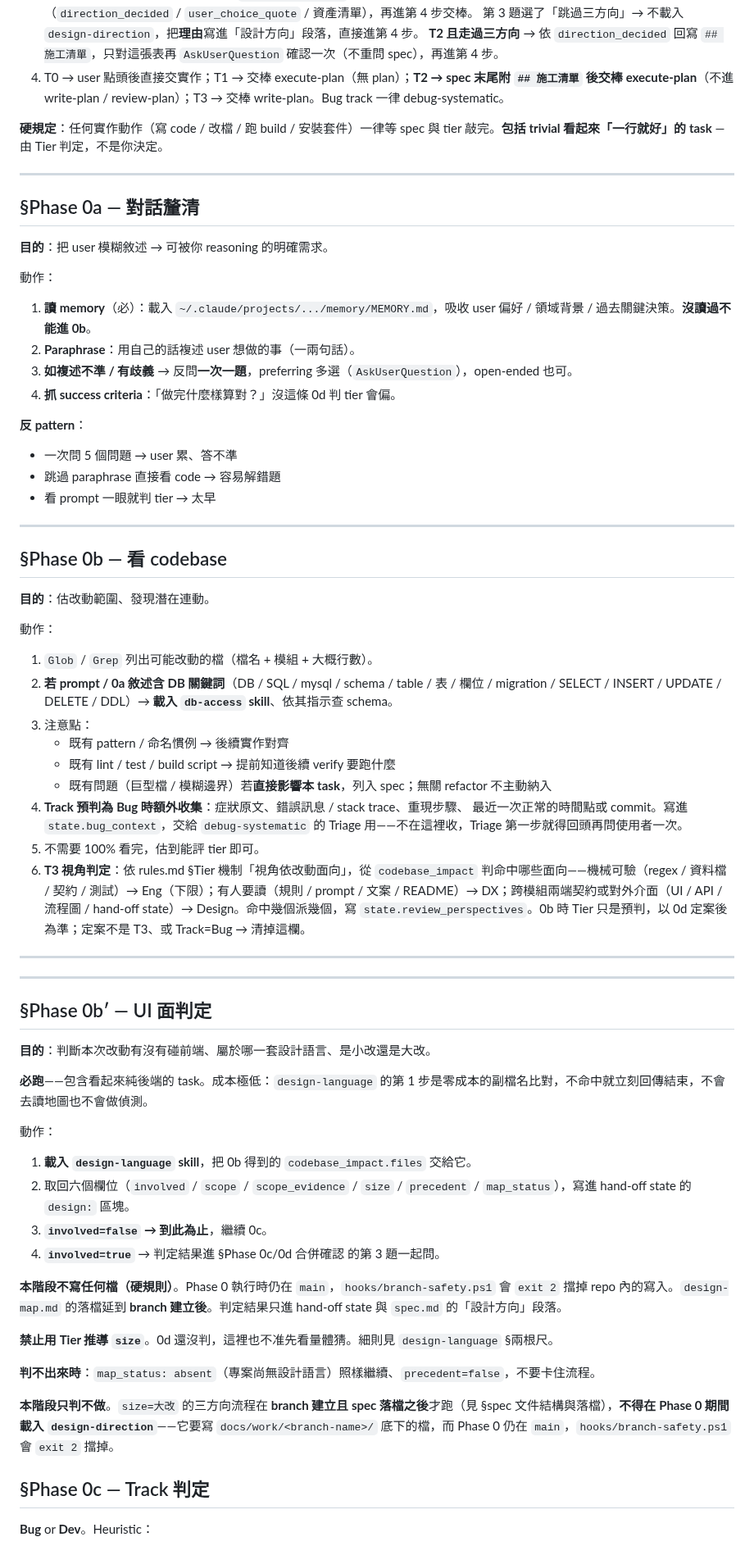
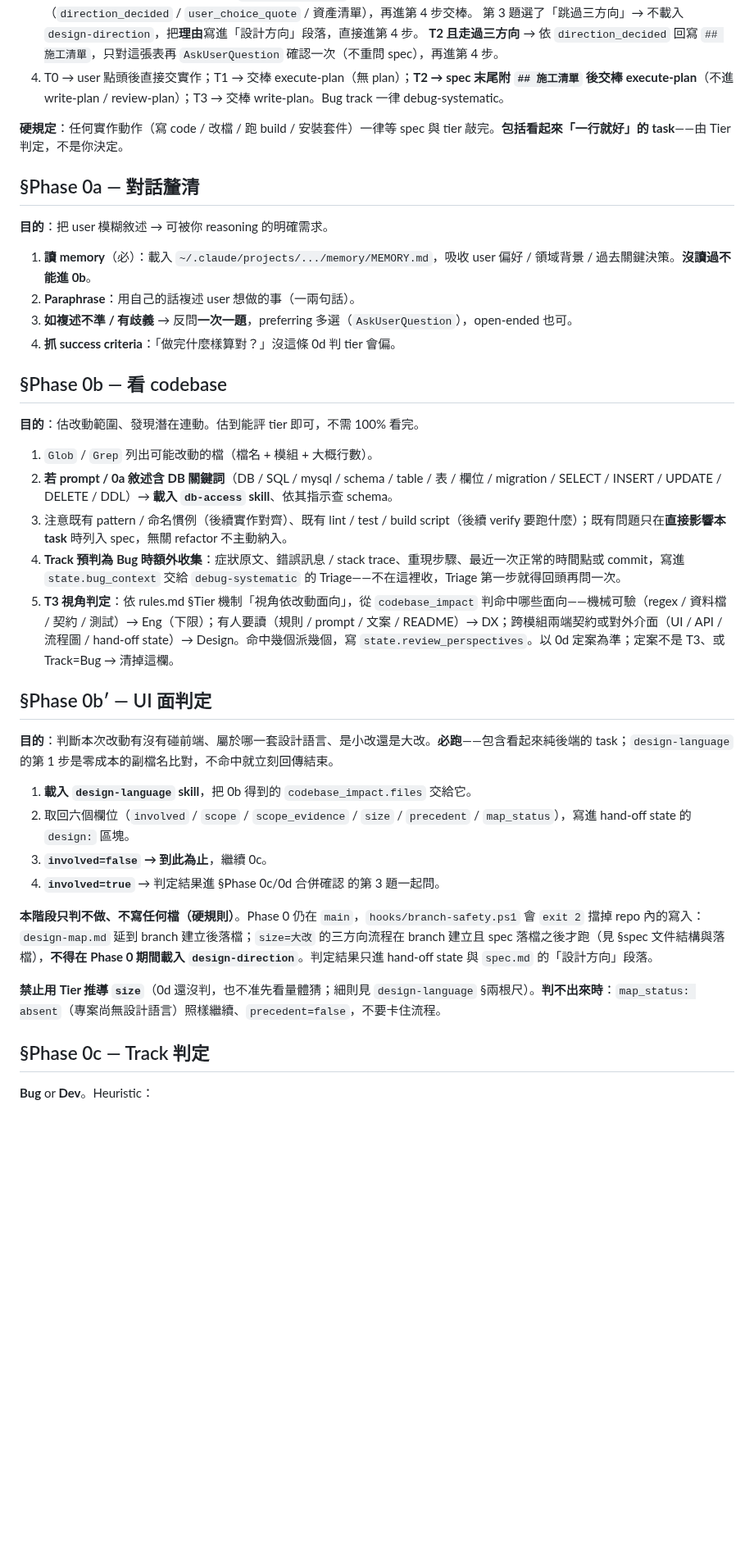
Before and after one commit to fujiei22/bstack, a Markdown page: skills/brainstorm/SKILL.md, the part around one of its changes. Shown at 82% size. GitHub-like rendering; blank space fills up the shorter version.

Commit message:
refactor: brainstorm 文本瘦身
- 0c/0d 合併確認四段引言留兩行 WHY（攤平 / 只有兩條路徑），砍前移的代價
- 「≤ 8 列」兩處改引用 rules.md §Tier 表；T1 交棒去掉「1-3」數字
- 329 → 250 行（目標 240，差 4% 在接受帶內）

```diff
--- a/skills/brainstorm/SKILL.md
+++ b/skills/brainstorm/SKILL.md
@@ -24,70 +24,39 @@ description: |
    **T2 且走過三方向** → 依 `direction_decided` 回寫 `## 施工清單`，只對這張表再 `AskUserQuestion` 確認一次（不重問 spec），再進第 4 步。
 4. T0 → user 點頭後直接交實作；T1 → 交棒 execute-plan（無 plan）；**T2 → spec 末尾附 `## 施工清單` 後交棒 execute-plan**（不進 write-plan / review-plan）；T3 → 交棒 write-plan。Bug track 一律 debug-systematic。
 
-**硬規定**：任何實作動作（寫 code / 改檔 / 跑 build / 安裝套件）一律等 spec 與 tier 敲完。**包括 trivial 看起來「一行就好」的 task** — 由 Tier 判定，不是你決定。
-
----
+**硬規定**：任何實作動作（寫 code / 改檔 / 跑 build / 安裝套件）一律等 spec 與 tier 敲完。**包括看起來「一行就好」的 task**——由 Tier 判定，不是你決定。
 
 ## §Phase 0a — 對話釐清
 
 **目的**：把 user 模糊敘述 → 可被你 reasoning 的明確需求。
-
-動作：
 
 1. **讀 memory**（必）：載入 `~/.claude/projects/.../memory/MEMORY.md`，吸收 user 偏好 / 領域背景 / 過去關鍵決策。**沒讀過不能進 0b**。
 2. **Paraphrase**：用自己的話複述 user 想做的事（一兩句話）。
 3. **如複述不準 / 有歧義** → 反問**一次一題**，preferring 多選（`AskUserQuestion`），open-ended 也可。
 4. **抓 success criteria**：「做完什麼樣算對？」沒這條 0d 判 tier 會偏。
 
-**反 pattern**：
-- 一次問 5 個問題 → user 累、答不準
-- 跳過 paraphrase 直接看 code → 容易解錯題
-- 看 prompt 一眼就判 tier → 太早
-
----
-
 ## §Phase 0b — 看 codebase
 
-**目的**：估改動範圍、發現潛在連動。
-
-動作：
+**目的**：估改動範圍、發現潛在連動。估到能評 tier 即可，不需 100% 看完。
 
 1. `Glob` / `Grep` 列出可能改動的檔（檔名 + 模組 + 大概行數）。
 2. **若 prompt / 0a 敘述含 DB 關鍵詞**（DB / SQL / mysql / schema / table / 表 / 欄位 / migration / SELECT / INSERT / UPDATE / DELETE / DDL）→ **載入 `db-access` skill**、依其指示查 schema。
-3. 注意點：
-   - 既有 pattern / 命名慣例 → 後續實作對齊
-   - 既有 lint / test / build script → 提前知道後續 verify 要跑什麼
-   - 既有問題（巨型檔 / 模糊邊界）若**直接影響本 task**，列入 spec；無關 refactor 不主動納入
-4. **Track 預判為 Bug 時額外收集**：症狀原文、錯誤訊息 / stack trace、重現步驟、
-   最近一次正常的時間點或 commit。寫進 `state.bug_context`，交給 `debug-systematic`
-   的 Triage 用——不在這裡收，Triage 第一步就得回頭再問使用者一次。
-5. 不需要 100% 看完，估到能評 tier 即可。
-6. **T3 視角判定**：依 rules.md §Tier 機制「視角依改動面向」，從 `codebase_impact` 判命中哪些面向——機械可驗（regex / 資料檔 / 契約 / 測試）→ Eng（下限）；有人要讀（規則 / prompt / 文案 / README）→ DX；跨模組兩端契約或對外介面（UI / API / 流程圖 / hand-off state）→ Design。命中幾個派幾個，寫 `state.review_perspectives`。0b 時 Tier 只是預判，以 0d 定案後為準；定案不是 T3、或 Track=Bug → 清掉這欄。
-
----
-
----
+3. 注意既有 pattern / 命名慣例（後續實作對齊）、既有 lint / test / build script（後續 verify 要跑什麼）；既有問題只在**直接影響本 task** 時列入 spec，無關 refactor 不主動納入。
+4. **Track 預判為 Bug 時額外收集**：症狀原文、錯誤訊息 / stack trace、重現步驟、最近一次正常的時間點或 commit，寫進 `state.bug_context` 交給 `debug-systematic` 的 Triage——不在這裡收，Triage 第一步就得回頭再問一次。
+5. **T3 視角判定**：依 rules.md §Tier 機制「視角依改動面向」，從 `codebase_impact` 判命中哪些面向——機械可驗（regex / 資料檔 / 契約 / 測試）→ Eng（下限）；有人要讀（規則 / prompt / 文案 / README）→ DX；跨模組兩端契約或對外介面（UI / API / 流程圖 / hand-off state）→ Design。命中幾個派幾個，寫 `state.review_perspectives`。以 0d 定案為準；定案不是 T3、或 Track=Bug → 清掉這欄。
 
 ## §Phase 0b′ — UI 面判定
 
-**目的**：判斷本次改動有沒有碰前端、屬於哪一套設計語言、是小改還是大改。
-
-**必跑**——包含看起來純後端的 task。成本極低：`design-language` 的第 1 步是零成本的副檔名比對，不命中就立刻回傳結束，不會去讀地圖也不會做偵測。
-
-動作：
+**目的**：判斷本次改動有沒有碰前端、屬於哪一套設計語言、是小改還是大改。**必跑**——包含看起來純後端的 task；`design-language` 的第 1 步是零成本的副檔名比對，不命中就立刻回傳結束。
 
 1. **載入 `design-language` skill**，把 0b 得到的 `codebase_impact.files` 交給它。
 2. 取回六個欄位（`involved` / `scope` / `scope_evidence` / `size` / `precedent` / `map_status`），寫進 hand-off state 的 `design:` 區塊。
 3. **`involved=false` → 到此為止**，繼續 0c。
 4. **`involved=true`** → 判定結果進 §Phase 0c/0d 合併確認 的第 3 題一起問。
 
-**本階段不寫任何檔（硬規則）**。Phase 0 執行時仍在 `main`，`hooks/branch-safety.ps1` 會 `exit 2` 擋掉 repo 內的寫入。`design-map.md` 的落檔延到 **branch 建立後**。判定結果只進 hand-off state 與 `spec.md` 的「設計方向」段落。
+**本階段只判不做、不寫任何檔（硬規則）**。Phase 0 仍在 `main`，`hooks/branch-safety.ps1` 會 `exit 2` 擋掉 repo 內的寫入：`design-map.md` 延到 branch 建立後落檔；`size=大改` 的三方向流程在 branch 建立且 spec 落檔之後才跑（見 §spec 文件結構與落檔），**不得在 Phase 0 期間載入 `design-direction`**。判定結果只進 hand-off state 與 `spec.md` 的「設計方向」段落。
 
-**禁止用 Tier 推導 `size`**。0d 還沒判，這裡也不准先看量體猜。細則見 `design-language` §兩根尺。
-
-**判不出來時**：`map_status: absent`（專案尚無設計語言）照樣繼續、`precedent=false`，不要卡住流程。
-
-**本階段只判不做**。`size=大改` 的三方向流程在 **branch 建立且 spec 落檔之後**才跑（見 §spec 文件結構與落檔），**不得在 Phase 0 期間載入 `design-direction`**——它要寫 `docs/work/<branch-name>/` 底下的檔，而 Phase 0 仍在 `main`，`hooks/branch-safety.ps1` 會 `exit 2` 擋掉。
+**禁止用 Tier 推導 `size`**（0d 還沒判，也不准先看量體猜；細則見 `design-language` §兩根尺）。**判不出來時**：`map_status: absent`（專案尚無設計語言）照樣繼續、`precedent=false`，不要卡住流程。
 
 ## §Phase 0c — Track 判定
 
```
Also changed, not shown: other parts of skills/brainstorm/SKILL.md (+17 -65 lines).
